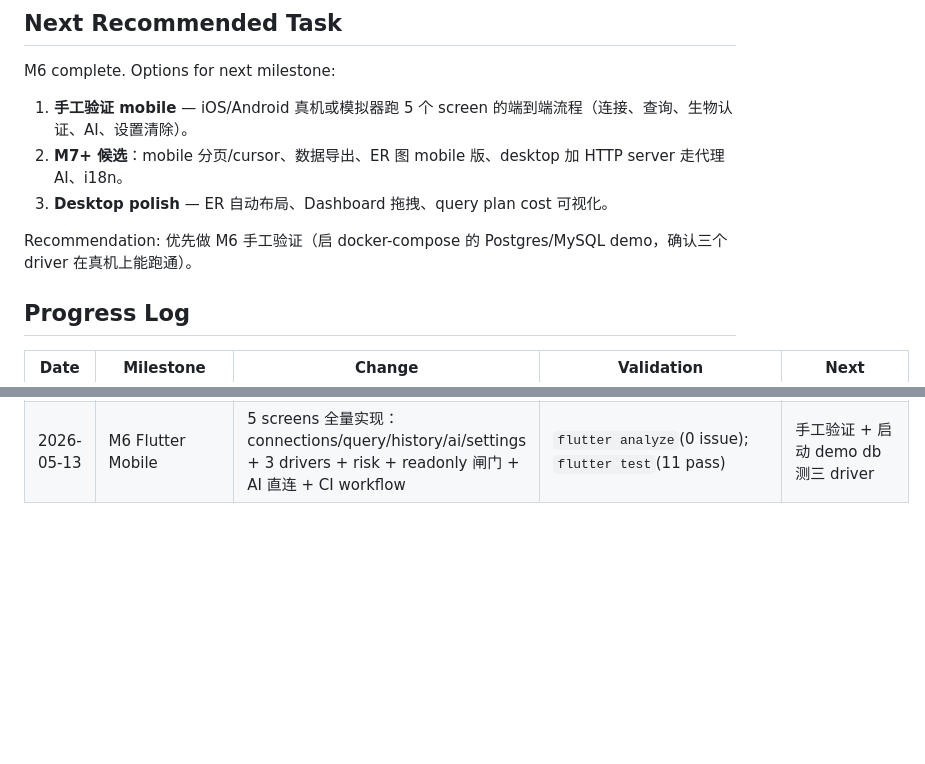
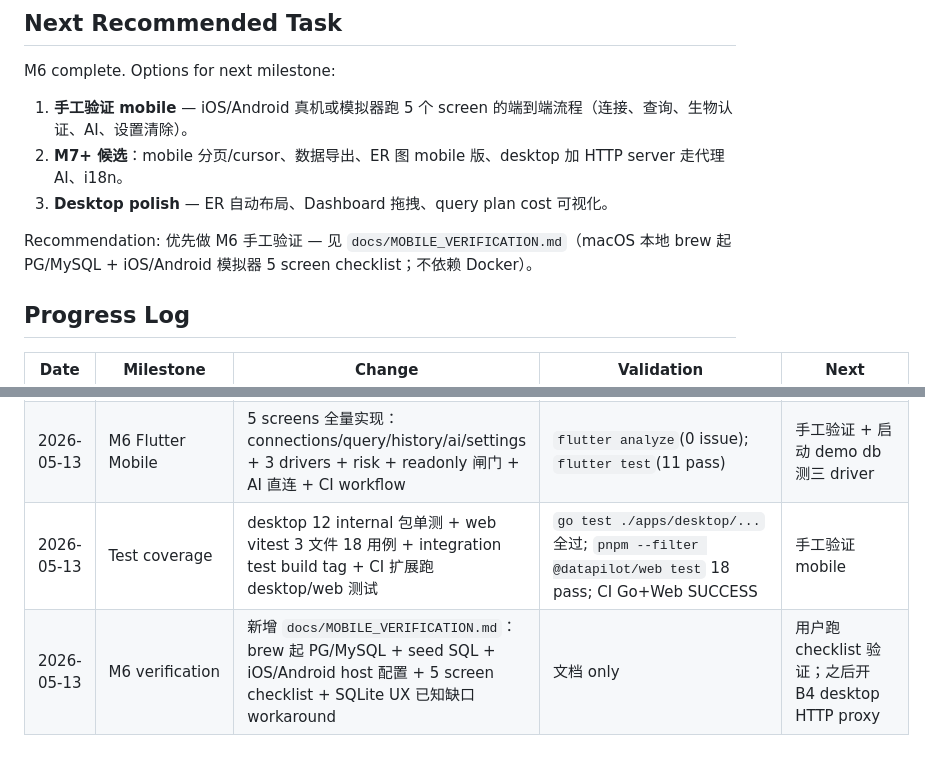
Before and after one commit to csap-ai/datapilot, a Markdown page: docs/EXECUTION_PROGRESS.md, 2 parts joined by grey strips. Rendered like a GitHub page; blank space fills up the shorter version.

```diff
--- a/docs/EXECUTION_PROGRESS.md
+++ b/docs/EXECUTION_PROGRESS.md
@@ -132,7 +132,7 @@ M6 complete. Options for next milestone:
 2. **M7+ 候选**：mobile 分页/cursor、数据导出、ER 图 mobile 版、desktop 加 HTTP server 走代理 AI、i18n。
 3. **Desktop polish** — ER 自动布局、Dashboard 拖拽、query plan cost 可视化。
 
-Recommendation: 优先做 M6 手工验证（启 docker-compose 的 Postgres/MySQL demo，确认三个 driver 在真机上能跑通）。
+Recommendation: 优先做 M6 手工验证 — 见 `docs/MOBILE_VERIFICATION.md`（macOS 本地 brew 起 PG/MySQL + iOS/Android 模拟器 5 screen checklist；不依赖 Docker）。
 
 ## Progress Log
 
@@ -162,3 +162,5 @@ Recommendation: 优先做 M6 手工验证（启 docker-compose 的 Postgres/MySQ
 | 2026-05-12 | M5 Navicat-Class Enhancements | ER diagram (xyflow); ExplainSQL + ExplainView; Schema/Data compare; Dashboard widgets (4 chart types); Drivers tab + ProbeConnection; backup.Service + ArchiveAudit | `go build ./...` passes; `go test ./internal/...` passes; `tsc --noEmit` clean | Manual desktop walkthrough; then plan M6 |
 | 2026-05-12 | Docs sync | Synced TASK_BACKLOG.md (M5 ticks) and EXECUTION_PROGRESS.md (M3.5/M4/M5 entries) with code reality | n/a | Commit + PR |
 | 2026-05-13 | M6 Flutter Mobile | 5 screens 全量实现：connections/query/history/ai/settings + 3 drivers + risk + readonly 闸门 + AI 直连 + CI workflow | `flutter analyze`(0 issue); `flutter test`(11 pass) | 手工验证 + 启动 demo db 测三 driver |
+| 2026-05-13 | Test coverage | desktop 12 internal 包单测 + web vitest 3 文件 18 用例 + integration test build tag + CI 扩展跑 desktop/web 测试 | `go test ./apps/desktop/...` 全过; `pnpm --filter @datapilot/web test` 18 pass; CI Go+Web SUCCESS | 手工验证 mobile |
+| 2026-05-13 | M6 verification | 新增 `docs/MOBILE_VERIFICATION.md`：brew 起 PG/MySQL + seed SQL + iOS/Android host 配置 + 5 screen checklist + SQLite UX 已知缺口 workaround | 文档 only | 用户跑 checklist 验证；之后开 B4 desktop HTTP proxy |
```
Also changed, not shown: docs/MOBILE_VERIFICATION.md (added, +202 -0 lines).
